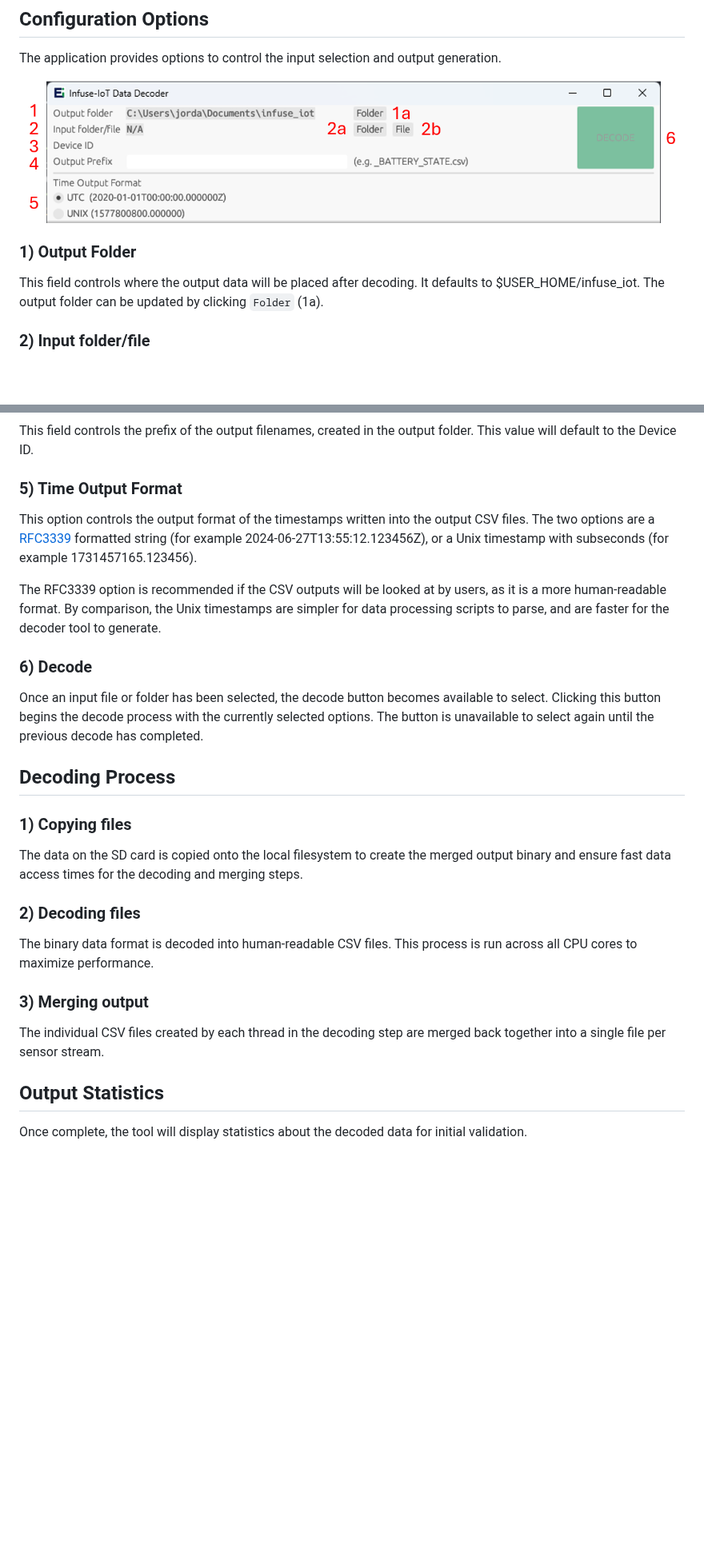
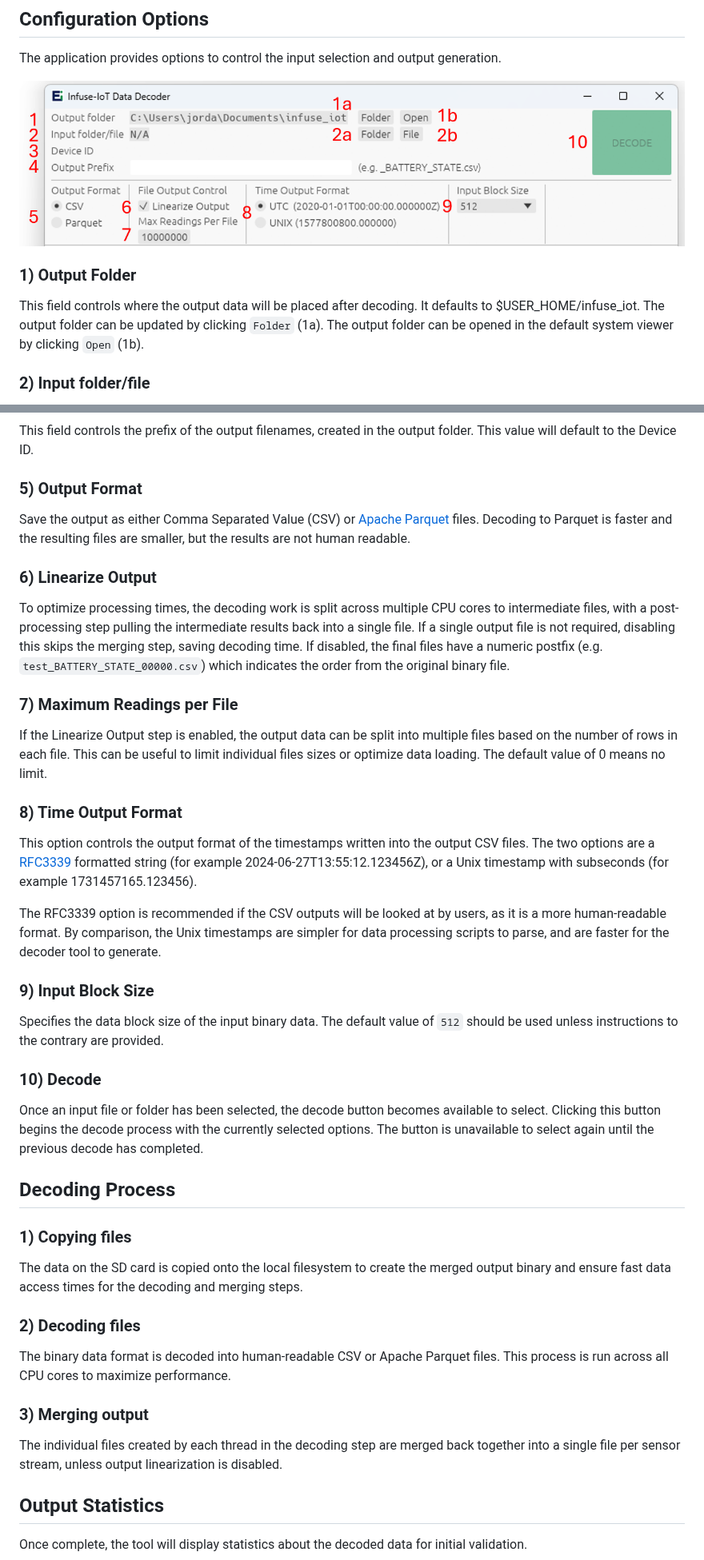
Before and after one commit to Embeint/rust-logger-decode, a Markdown page: README.md, 2 parts joined by grey strips. Shown at 80% size. Drawn GitHub-style; pictures changed too: assets/configuration_options.png; blank space fills up the shorter version.

Commit message:
README.md: Update docs for new options and GUI
Document the new options in the GUI.

Signed-off-by: Jordan Yates <jordan@embeint.com>

```diff
--- a/README.md
+++ b/README.md
@@ -16,7 +16,8 @@ The application provides options to control the input selection and output gener
 
 ### 1) Output Folder
 
-This field controls where the output data will be placed after decoding. It defaults to $USER_HOME/infuse_iot. The output folder can be updated by clicking `Folder` (1a).
+This field controls where the output data will be placed after decoding. It defaults to $USER_HOME/infuse_iot. The output folder can be updated by clicking `Folder` (1a). The output folder can be opened
+in the default system viewer by clicking `Open` (1b).
 
 ### 2) Input folder/file
 
@@ -32,13 +33,36 @@ If data from multiple Tauro collars exists on a single SD card, this option will
 
 This field controls the prefix of the output filenames, created in the output folder. This value will default to the Device ID.
 
-### 5) Time Output Format
+### 5) Output Format
+
+Save the output as either Comma Separated Value (CSV) or [Apache Parquet](https://parquet.apache.org/) files.
+Decoding to Parquet is faster and the resulting files are smaller, but the results are not human readable.
+
+### 6) Linearize Output
+
+To optimize processing times, the decoding work is split across multiple CPU cores to intermediate files, with a
+post-processing step pulling the intermediate results back into a single file.
+If a single output file is not required, disabling this skips the merging step, saving decoding time.
+If disabled, the final files have a numeric postfix (e.g. `test_BATTERY_STATE_00000.csv`) which indicates the order from the
+original binary file.
+
+### 7) Maximum Readings per File
+
+If the Linearize Output step is enabled, the output data can be split into multiple files based on the number of rows in each file.
+This can be useful to limit individual files sizes or optimize data loading. The default value of 0 means no limit.
+
+### 8) Time Output Format
 
 This option controls the output format of the timestamps written into the output CSV files. The two options are a [RFC3339](https://www.rfc-editor.org/rfc/rfc3339) formatted string (for example 2024-06-27T13:55:12.123456Z), or a Unix timestamp with subseconds (for example 1731457165.123456).
 
 The RFC3339 option is recommended if the CSV outputs will be looked at by users, as it is a more human-readable format. By comparison, the Unix timestamps are simpler for data processing scripts to parse, and are faster for the decoder tool to generate.
 
-### 6) Decode
+### 9) Input Block Size
+
+Specifies the data block size of the input binary data. The default value of `512` should be used unless instructions to the
+contrary are provided.
+
+### 10) Decode
 Once an input file or folder has been selected, the decode button becomes available to select. Clicking this button begins the decode process with the currently selected options. The button is unavailable to select again until the previous decode has completed.
 
 ## Decoding Process
@@ -49,11 +73,11 @@ The data on the SD card is copied onto the local filesystem to create the merged
 
 ### 2) Decoding files
 
-The binary data format is decoded into human-readable CSV files. This process is run across all CPU cores to maximize performance.
+The binary data format is decoded into human-readable CSV or Apache Parquet files. This process is run across all CPU cores to maximize performance.
 
 ### 3) Merging output
 
-The individual CSV files created by each thread in the decoding step are merged back together into a single file per sensor stream.
+The individual files created by each thread in the decoding step are merged back together into a single file per sensor stream, unless output linearization is disabled.
 
 ## Output Statistics
 
```
